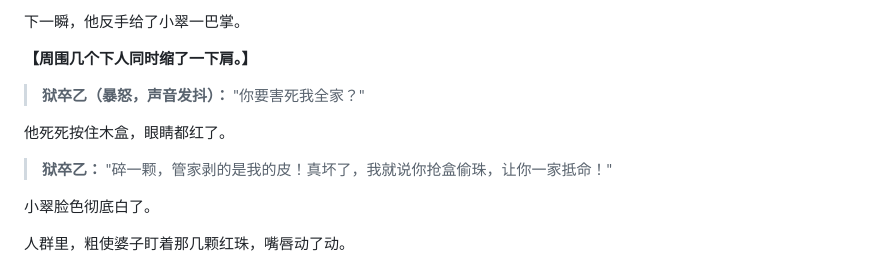
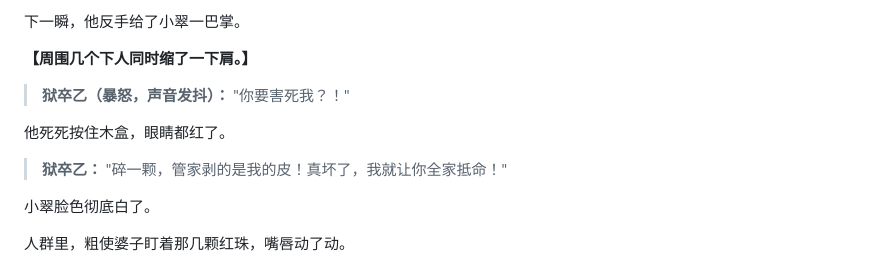
Before and after one commit to vivien1990/AIstory, a Markdown page: episode1.md, the part around the change. Rendered like a GitHub page.

Commit message:
docs: 微调第一集狱卒乙台词

```diff
--- a/episode1.md
+++ b/episode1.md
@@ -120,11 +120,11 @@
 
 **【周围几个下人同时缩了一下肩。】**
 
-> **狱卒乙（暴怒，声音发抖）：** "你要害死我全家？"
+> **狱卒乙（暴怒，声音发抖）：** "你要害死我？！"
 
 他死死按住木盒，眼睛都红了。
 
-> **狱卒乙：** "碎一颗，管家剥的是我的皮！真坏了，我就说你抢盒偷珠，让你一家抵命！"
+> **狱卒乙：** "碎一颗，管家剥的是我的皮！真坏了，我就让你全家抵命！"
 
 小翠脸色彻底白了。
 
```
